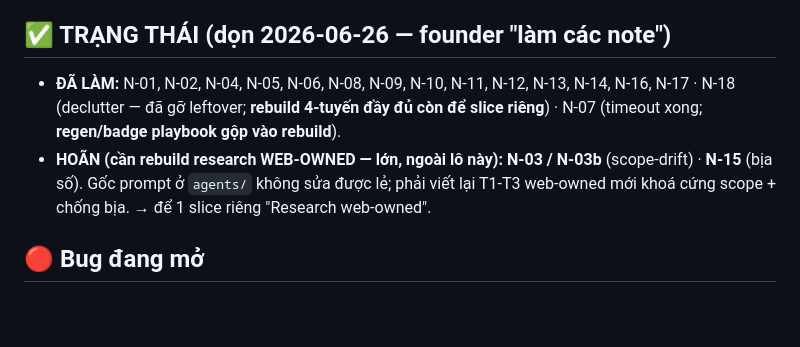
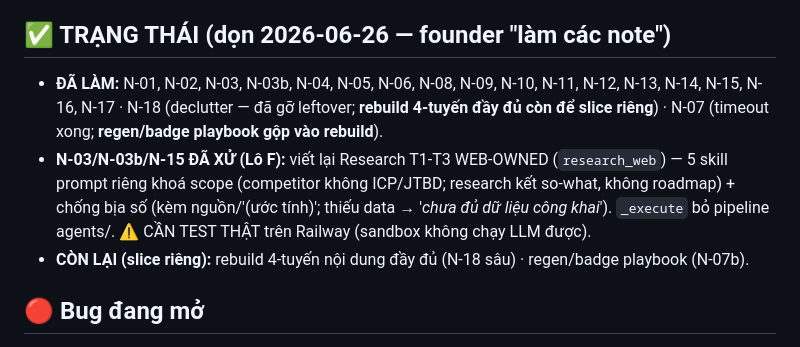
Before and after one commit to TimothyMt/markOSv2, a Markdown page: docs/web/notes-todo.md, the part around the change. GitHub-like rendering; blank space fills up the shorter version.

Commit message:
notes: N-03/N-03b/N-15 đã xử (Lô F research web-owned)
Co-Authored-By: Claude Opus 4.8 <noreply@anthropic.com>
Claude-Session: https://claude.ai/code/session_01YUh6MSDqb6zpJxfEfjEogc

```diff
--- a/docs/web/notes-todo.md
+++ b/docs/web/notes-todo.md
@@ -3,12 +3,15 @@
 > Quy ước: "note" = chỉ ghi vào đây, KHÔNG tự sửa/push code. Chỉ code khi founder nói "làm các note".
 
 ## ✅ TRẠNG THÁI (dọn 2026-06-26 — founder "làm các note")
-- **ĐÃ LÀM:** N-01, N-02, N-04, N-05, N-06, N-08, N-09, N-10, N-11, N-12, N-13, N-14, N-16, N-17 ·
+- **ĐÃ LÀM:** N-01, N-02, N-03, N-03b, N-04, N-05, N-06, N-08, N-09, N-10, N-11, N-12, N-13, N-14,
+  N-15, N-16, N-17 ·
   N-18 (declutter — đã gỡ leftover; **rebuild 4-tuyến đầy đủ còn để slice riêng**) ·
   N-07 (timeout xong; **regen/badge playbook gộp vào rebuild**).
-- **HOÃN (cần rebuild research WEB-OWNED — lớn, ngoài lô này):** **N-03 / N-03b** (scope-drift) ·
-  **N-15** (bịa số). Gốc prompt ở `agents/` không sửa được lẻ; phải viết lại T1-T3 web-owned mới khoá
-  cứng scope + chống bịa. → để 1 slice riêng "Research web-owned".
+- **N-03/N-03b/N-15 ĐÃ XỬ (Lô F):** viết lại Research T1-T3 WEB-OWNED (`research_web`) — 5 skill prompt
+  riêng khoá scope (competitor không ICP/JTBD; research kết so-what, không roadmap) + chống bịa số
+  (kèm nguồn/'(ước tính)'; thiếu data → '_chưa đủ dữ liệu công khai_'). `_execute` bỏ pipeline agents/.
+  ⚠️ CẦN TEST THẬT trên Railway (sandbox không chạy LLM được).
+- **CÒN LẠI (slice riêng):** rebuild 4-tuyến nội dung đầy đủ (N-18 sâu) · regen/badge playbook (N-07b).
 
 ## 🔴 Bug đang mở
 - **[N-01] "Đặt hiện hành" version tạo bản MỚI thay vì repoint.**
```
